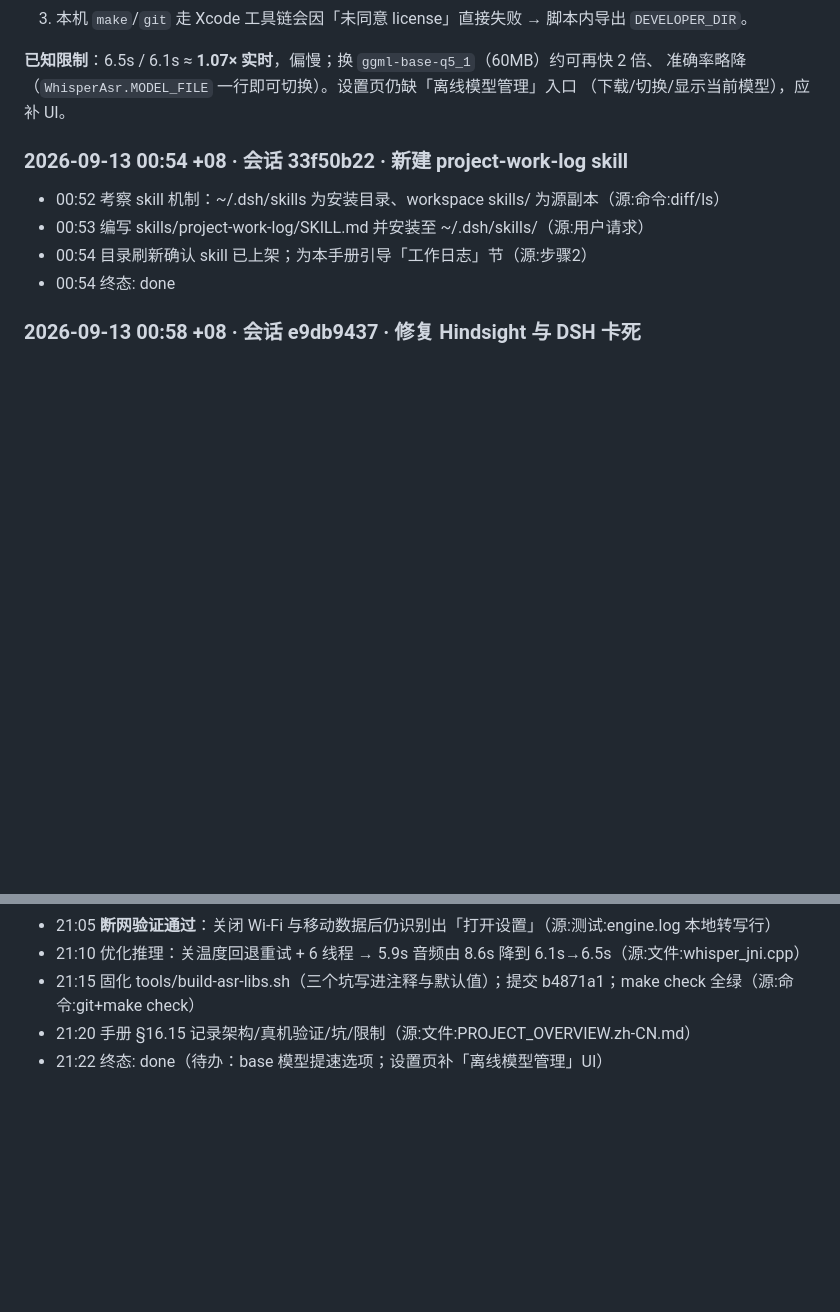
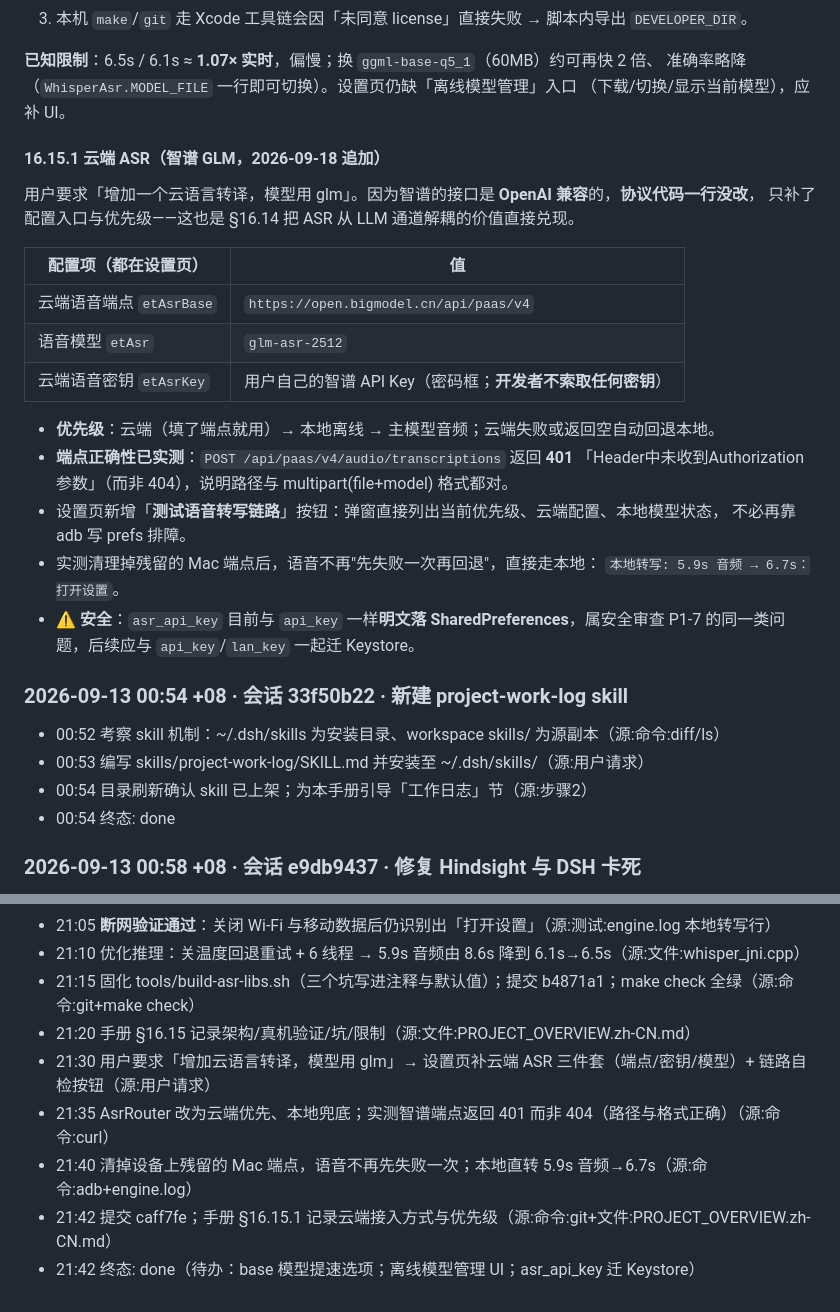
Before and after one commit to TQYM/android-global-agent, a Markdown page: PROJECT_OVERVIEW.zh-CN.md, 2 parts joined by grey strips. GitHub-like rendering; blank space fills up the shorter version.

Commit message:
docs: 云端 ASR（智谱 GLM）接入方式入手册 §16.15.1 + 日志

```diff
--- a/PROJECT_OVERVIEW.zh-CN.md
+++ b/PROJECT_OVERVIEW.zh-CN.md
@@ -1045,6 +1045,27 @@ ColorOS 也没有可退回的系统识别服务（`voice_recognition_service=nul
 准确率略降（`WhisperAsr.MODEL_FILE` 一行即可切换）。设置页仍缺「离线模型管理」入口
 （下载/切换/显示当前模型），应补 UI。
 
+#### 16.15.1 云端 ASR（智谱 GLM，2026-09-18 追加）
+
+用户要求「增加一个云语言转译，模型用 glm」。因为智谱的接口是 **OpenAI 兼容**的，**协议代码一行没改**，
+只补了配置入口与优先级——这也是 §16.14 把 ASR 从 LLM 通道解耦的价值直接兑现。
+
+| 配置项（都在设置页） | 值 |
+|---|---|
+| 云端语音端点 `etAsrBase` | `https://open.bigmodel.cn/api/paas/v4` |
+| 语音模型 `etAsr` | `glm-asr-2512` |
+| 云端语音密钥 `etAsrKey` | 用户自己的智谱 API Key（密码框；**开发者不索取任何密钥**） |
+
+- **优先级**：云端（填了端点就用）→ 本地离线 → 主模型音频；云端失败或返回空自动回退本地。
+- **端点正确性已实测**：`POST /api/paas/v4/audio/transcriptions` 返回 **401**
+  「Header中未收到Authorization参数」（而非 404），说明路径与 multipart(file+model) 格式都对。
+- 设置页新增「**测试语音转写链路**」按钮：弹窗直接列出当前优先级、云端配置、本地模型状态，
+  不必再靠 adb 写 prefs 排障。
+- 实测清理掉残留的 Mac 端点后，语音不再"先失败一次再回退"，直接走本地：
+  `本地转写: 5.9s 音频 → 6.7s：打开设置`。
+- ⚠ **安全**：`asr_api_key` 目前与 `api_key` 一样**明文落 SharedPreferences**，属安全审查 P1-7
+  的同一类问题，后续应与 `api_key`/`lan_key` 一起迁 Keystore。
+
 ### 2026-09-13 00:54 +08 · 会话 33f50b22 · 新建 project-work-log skill
 - 00:52 考察 skill 机制：~/.dsh/skills 为安装目录、workspace skills/ 为源副本（源:命令:diff/ls）
 - 00:53 编写 skills/project-work-log/SKILL.md 并安装至 ~/.dsh/skills/（源:用户请求）
@@ -1510,4 +1531,8 @@ ColorOS 也没有可退回的系统识别服务（`voice_recognition_service=nul
 - 21:10 优化推理：关温度回退重试 + 6 线程 → 5.9s 音频由 8.6s 降到 6.1s→6.5s（源:文件:whisper_jni.cpp）
 - 21:15 固化 tools/build-asr-libs.sh（三个坑写进注释与默认值）；提交 b4871a1；make check 全绿（源:命令:git+make check）
 - 21:20 手册 §16.15 记录架构/真机验证/坑/限制（源:文件:PROJECT_OVERVIEW.zh-CN.md）
-- 21:22 终态: done（待办：base 模型提速选项；设置页补「离线模型管理」UI）
+- 21:30 用户要求「增加云语言转译，模型用 glm」→ 设置页补云端 ASR 三件套（端点/密钥/模型）+ 链路自检按钮（源:用户请求）
+- 21:35 AsrRouter 改为云端优先、本地兜底；实测智谱端点返回 401 而非 404（路径与格式正确）（源:命令:curl）
+- 21:40 清掉设备上残留的 Mac 端点，语音不再先失败一次；本地直转 5.9s 音频→6.7s（源:命令:adb+engine.log）
+- 21:42 提交 caff7fe；手册 §16.15.1 记录云端接入方式与优先级（源:命令:git+文件:PROJECT_OVERVIEW.zh-CN.md）
+- 21:42 终态: done（待办：base 模型提速选项；离线模型管理 UI；asr_api_key 迁 Keystore）
```
